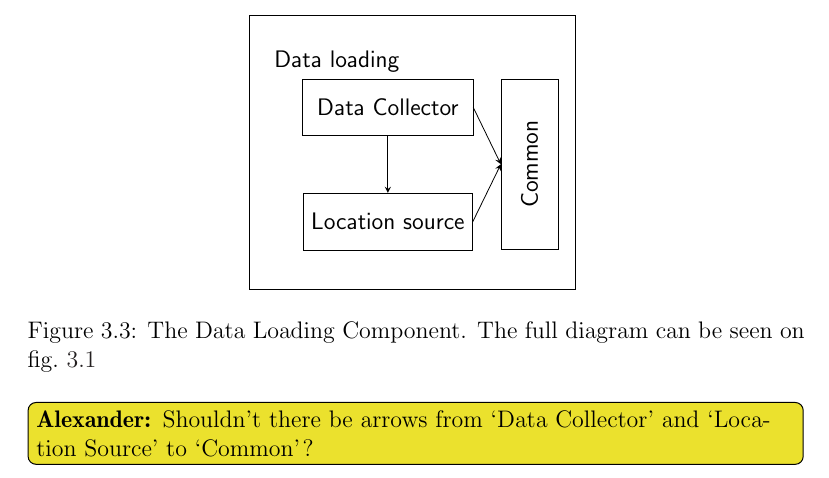
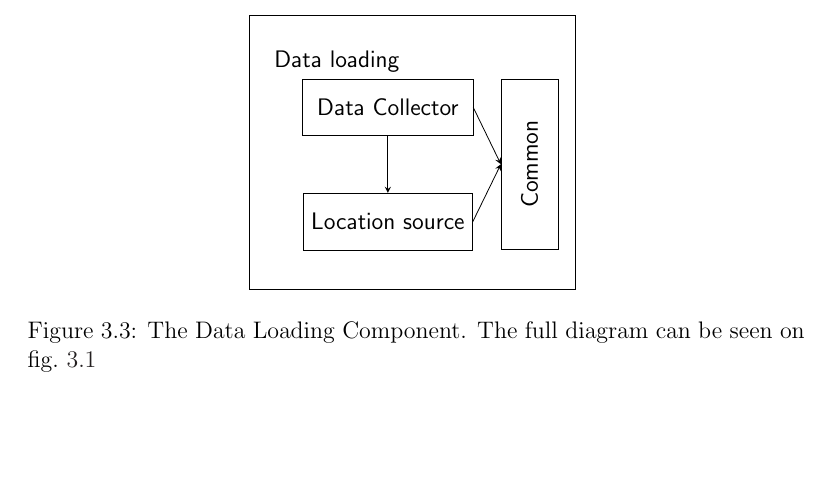
Before and after one commit to sw701e14/report, a LaTeX thesis (main.tex, which reads content/data_loading.tex): part of page 38 of 47, cut so that both start at the same text, the shorter picture padded with empty space. Compiled offline with pdfLaTeX; a LaTeX package or settings file that is missing is left out.

Commit message:
Removed todo.

```diff
--- a/content/data_loading.tex
+++ b/content/data_loading.tex
@@ -32,7 +32,6 @@ every node/.style={font=\sffamily,minimum height=1cm}]
 \caption{The Data Loading Component. The full diagram can be seen on \cref{arch}}
 \label{dataloadingcomponent}
 \end{figure}
-\alexander{Shouldn't there be arrows from `Data Collector' and `Location Source' to `Common'?}
 
 \subsection{Common}
 The \texttt{Data Loading} component contains interfaces and data transfer objects for the \texttt{Data Loading} component.
```
